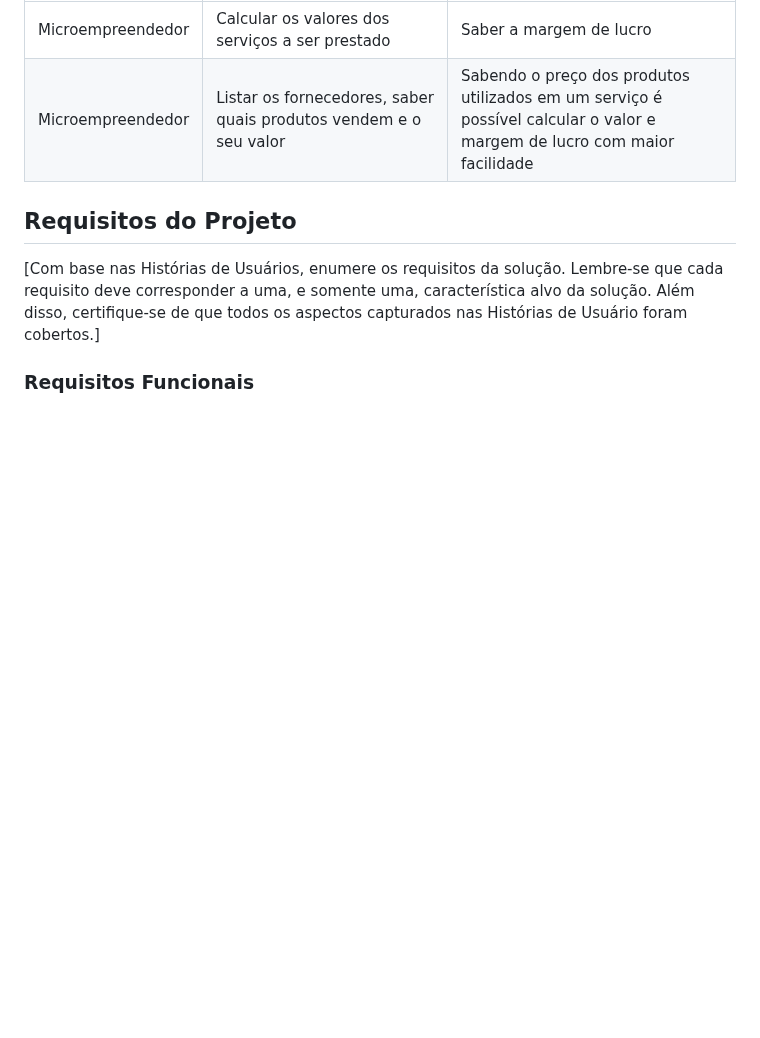
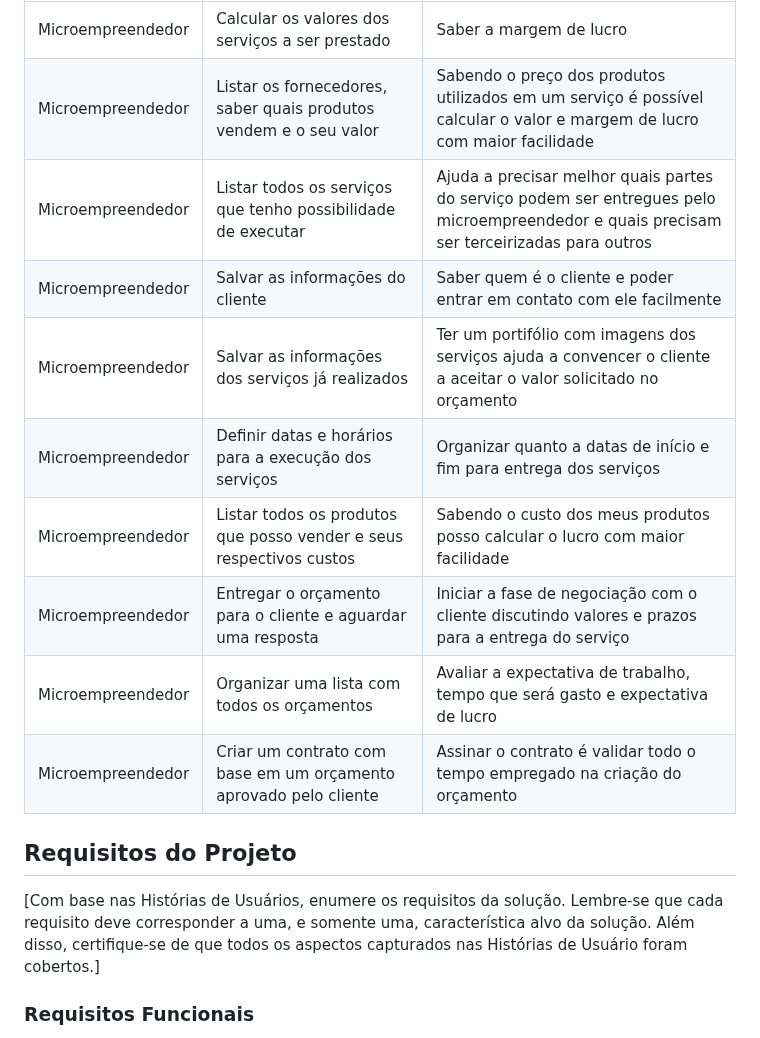
Before and after one commit to ICEI-PUC-Minas-PMV-ADS/pmv-ads-2023-2-e1-proj-web-t5-orcatec, a Markdown page: documentos/02-Especificação do Projeto.md, the part around the change. GitHub-like rendering; blank space fills up the shorter version.

```diff
--- a/documentos/02-Especificação do Projeto.md
+++ b/documentos/02-Especificação do Projeto.md
@@ -37,6 +37,14 @@ Outros  </td>
 |--------------------|---------------------------|----------------------------------|
 | Microempreendedor | Calcular os valores dos serviços a ser prestado | Saber a margem de lucro |
 | Microempreendedor | Listar os fornecedores, saber quais produtos vendem e o seu valor | Sabendo o preço dos produtos utilizados em um serviço é possível calcular o valor e margem de lucro com maior facilidade |
+| Microempreendedor | Listar todos os serviços que tenho possibilidade de executar | Ajuda a precisar melhor quais partes do serviço podem ser entregues pelo microempreendedor e quais precisam ser terceirizadas para outros |
+| Microempreendedor | Salvar as informações do cliente | Saber quem é o cliente e poder entrar em contato com ele facilmente |
+| Microempreendedor | Salvar as informações dos serviços já realizados | Ter um portifólio com imagens dos serviços ajuda a convencer o cliente a aceitar o valor solicitado no orçamento |
+| Microempreendedor | Definir datas e horários para a execução dos serviços | Organizar quanto a datas de início e fim para entrega dos serviços |
+| Microempreendedor | Listar todos os produtos que posso vender e seus respectivos custos | Sabendo o custo dos meus produtos posso calcular o lucro com maior facilidade |
+| Microempreendedor | Entregar o orçamento para o cliente e aguardar uma resposta | Iniciar a fase de negociação com o cliente discutindo valores e prazos para a entrega do serviço |
+| Microempreendedor | Organizar uma lista com todos os orçamentos | Avaliar a expectativa de trabalho, tempo que será gasto e expectativa de lucro |
+| Microempreendedor | Criar um contrato com base em um orçamento aprovado pelo cliente | Assinar o contrato é validar todo o tempo empregado na criação do orçamento |
 
 ## Requisitos do Projeto
 
```
